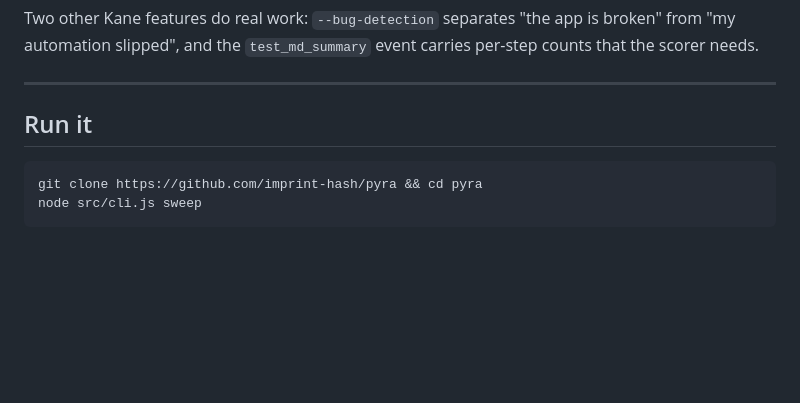
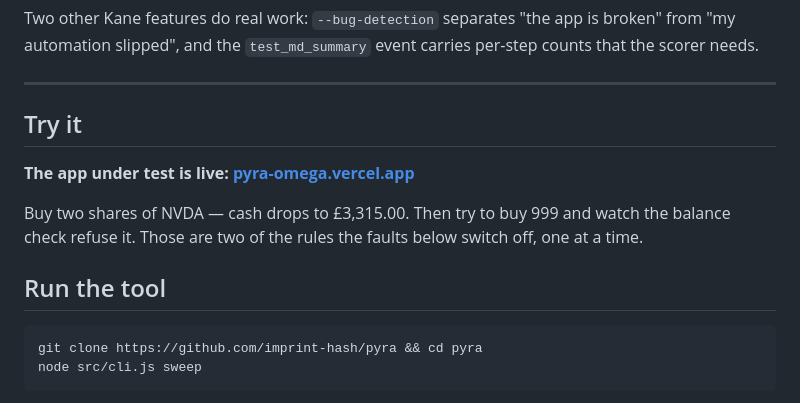
Before and after one commit to imprint-hash/pyra, a Markdown page: README.md, the part around the change. Drawn GitHub-style; blank space fills up the shorter version.

Commit message:
Live URL for the app under test
A judge can see the broker working, and both guards holding, without
installing anything.

````diff
--- a/README.md
+++ b/README.md
@@ -117,7 +117,15 @@ per-step counts that the scorer needs.
 
 ---
 
-## Run it
+## Try it
+
+**The app under test is live: [pyra-omega.vercel.app](https://pyra-omega.vercel.app)**
+
+Buy two shares of NVDA — cash drops to £3,315.00. Then try to buy 999 and watch
+the balance check refuse it. Those are two of the rules the faults below switch
+off, one at a time.
+
+## Run the tool
 
 ```bash
 git clone https://github.com/imprint-hash/pyra && cd pyra
````
